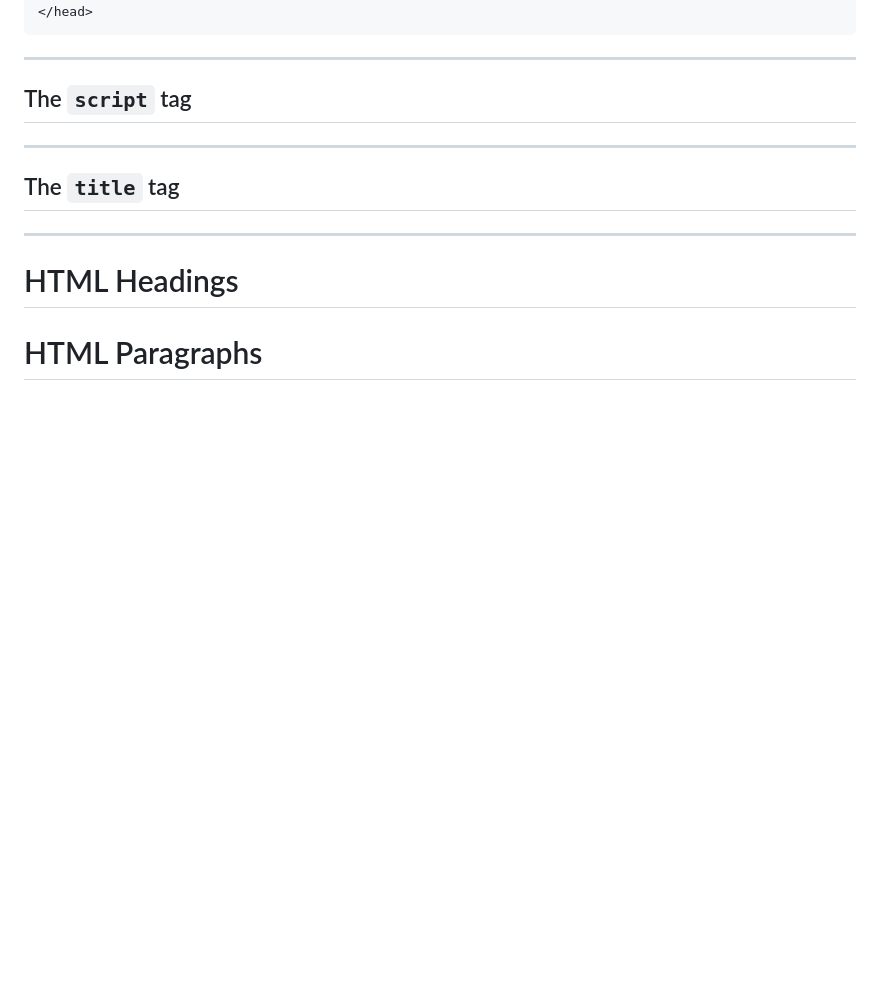
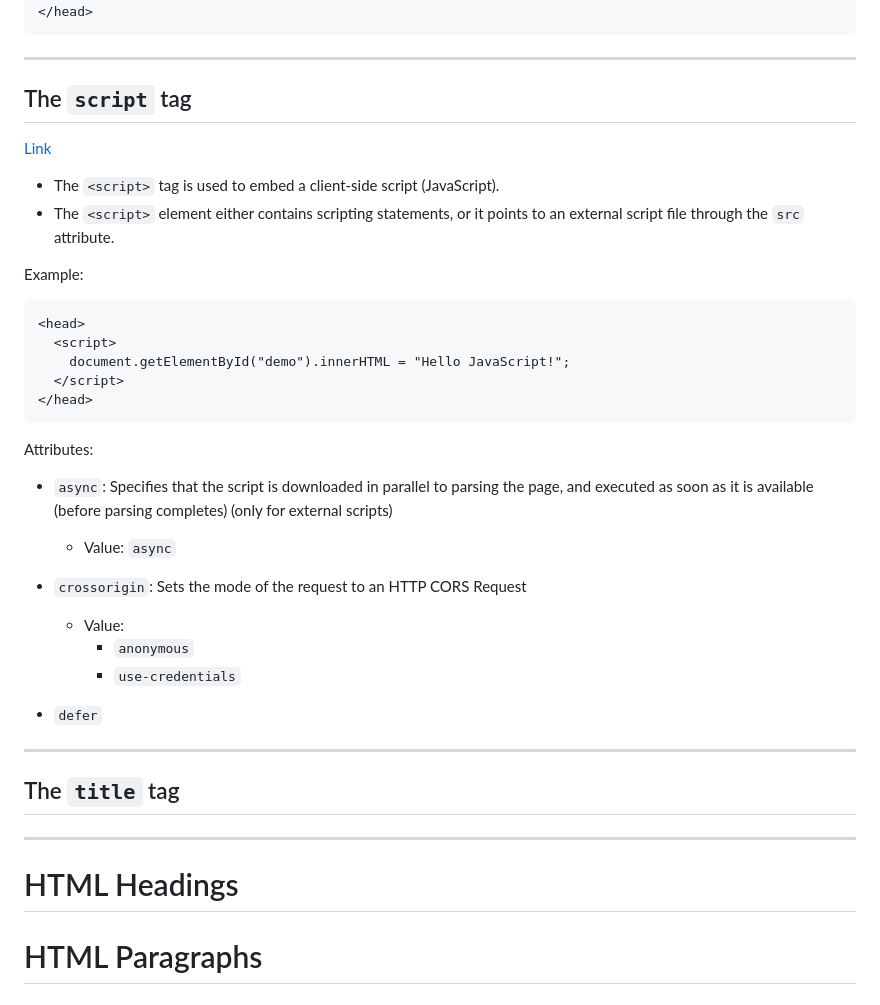
Before and after one commit to ShauryaChawan/My_Notes, a Markdown page: Development/Web/HTML.md, the part around the change. GitHub-like rendering; blank space fills up the shorter version.

Commit message:
Learning HTML ...

````diff
--- a/Development/Web/HTML.md
+++ b/Development/Web/HTML.md
@@ -643,6 +643,29 @@ Example:
 
 ## The `script` tag
 
+[Link](https://www.w3schools.com/tags/tag_script.asp)
+
+- The `<script>` tag is used to embed a client-side script (JavaScript).
+- The `<script>` element either contains scripting statements, or it points to an external script file through the `src` attribute.
+
+Example:
+```
+<head>
+  <script>
+    document.getElementById("demo").innerHTML = "Hello JavaScript!";
+  </script>
+</head>
+```
+
+Attributes:
+- `async`: Specifies that the script is downloaded in parallel to parsing the page, and executed as soon as it is available (before parsing completes) (only for external scripts)
+    - Value: `async`
+
+- `crossorigin`: Sets the mode of the request to an HTTP CORS Request
+    - Value:
+        - `anonymous`
+        - `use-credentials`
+- `defer`
 <hr/>
 
 ## The `title` tag
````
